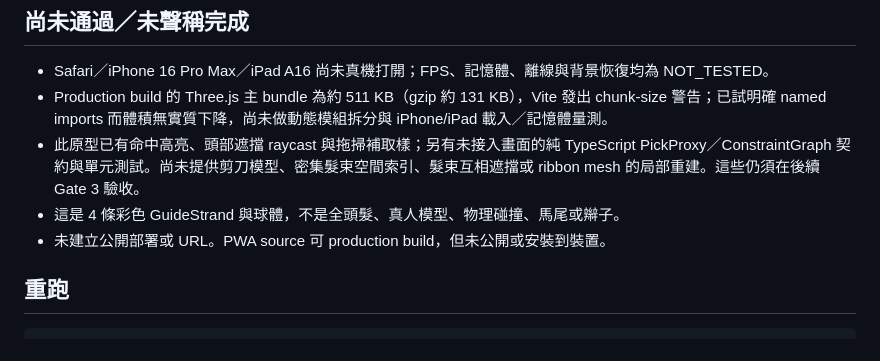
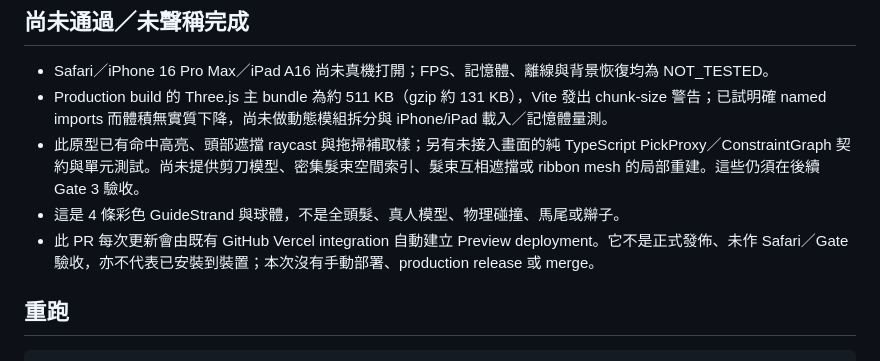
Before and after one commit to CharlieMeowMeowChu/Hair-Atelier, a Markdown page: BuildReports/web-spike-verification.md, the part around the change. GitHub-like rendering.

Commit message:
docs: record automatic preview status

```diff
--- a/BuildReports/web-spike-verification.md
+++ b/BuildReports/web-spike-verification.md
@@ -44,7 +44,7 @@
 - Production build 的 Three.js 主 bundle 為約 511 KB（gzip 約 131 KB），Vite 發出 chunk-size 警告；已試明確 named imports 而體積無實質下降，尚未做動態模組拆分與 iPhone/iPad 載入／記憶體量測。
 - 此原型已有命中高亮、頭部遮擋 raycast 與拖掃補取樣；另有未接入畫面的純 TypeScript PickProxy／ConstraintGraph 契約與單元測試。尚未提供剪刀模型、密集髮束空間索引、髮束互相遮擋或 ribbon mesh 的局部重建。這些仍須在後續 Gate 3 驗收。
 - 這是 4 條彩色 GuideStrand 與球體，不是全頭髮、真人模型、物理碰撞、馬尾或辮子。
-- 未建立公開部署或 URL。PWA source 可 production build，但未公開或安裝到裝置。
+- 此 PR 每次更新會由既有 GitHub Vercel integration 自動建立 Preview deployment。它不是正式發佈、未作 Safari／Gate 驗收，亦不代表已安裝到裝置；本次沒有手動部署、production release 或 merge。
 
 ## 重跑
 
```
